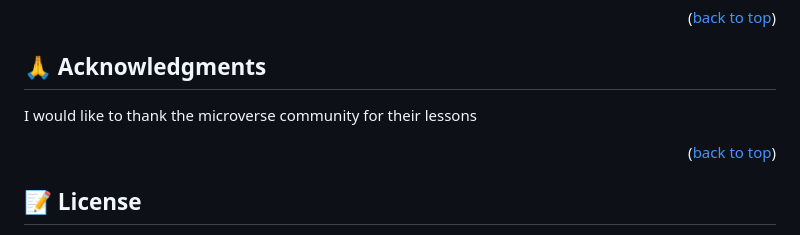
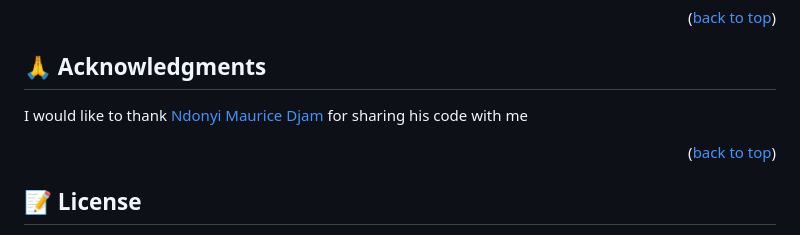
Before and after one commit to NalianAchei2020/Tribute-page, a Markdown page: README.md, the part around the change. Rendered like a GitHub page.

```diff
--- a/README.md
+++ b/README.md
@@ -122,7 +122,7 @@ If you like this project, please do well to give a star
 
 ## 🙏 Acknowledgments <a name="acknowledgements"></a>
 
-I would like to thank the microverse community for their lessons
+I would like to thank [Ndonyi Maurice Djam](https://github.com/citec-47) for sharing his code with me
 <p align="right">(<a href="#readme-top">back to top</a>)</p>
 
 ## 📝 License <a name="license"></a>
```
